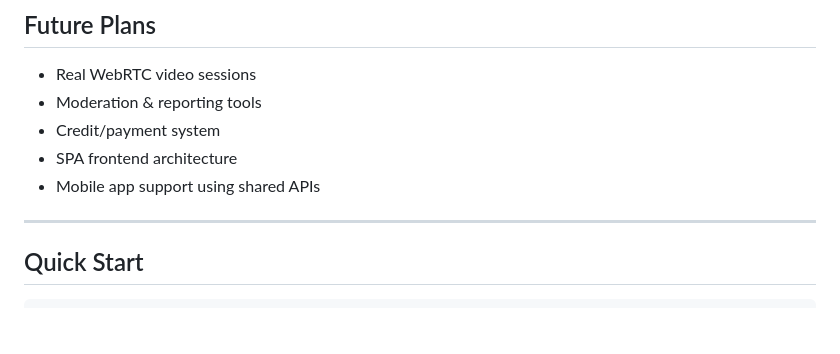
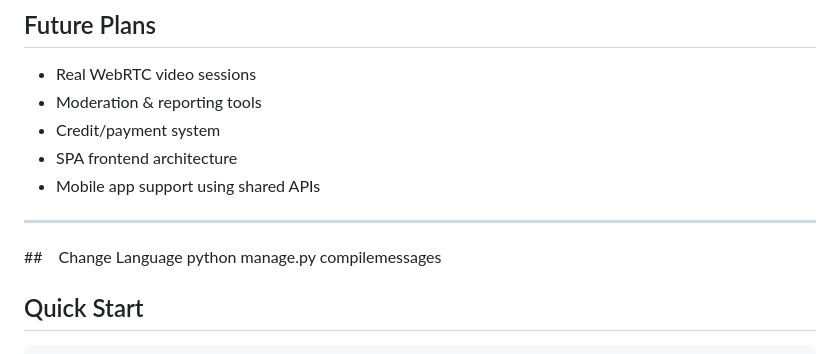
Before and after one commit to Zitatori/Django-5min-LanguageApp, a Markdown page: README.md, the part around the change. GitHub-like rendering; blank space fills up the shorter version.

````diff
--- a/README.md
+++ b/README.md
@@ -220,6 +220,10 @@ Localized UI labels are used depending on language.
 
 ---
 
+##　Change Language
+python manage.py compilemessages
+
+
 ## Quick Start
 
 ```bash
````
